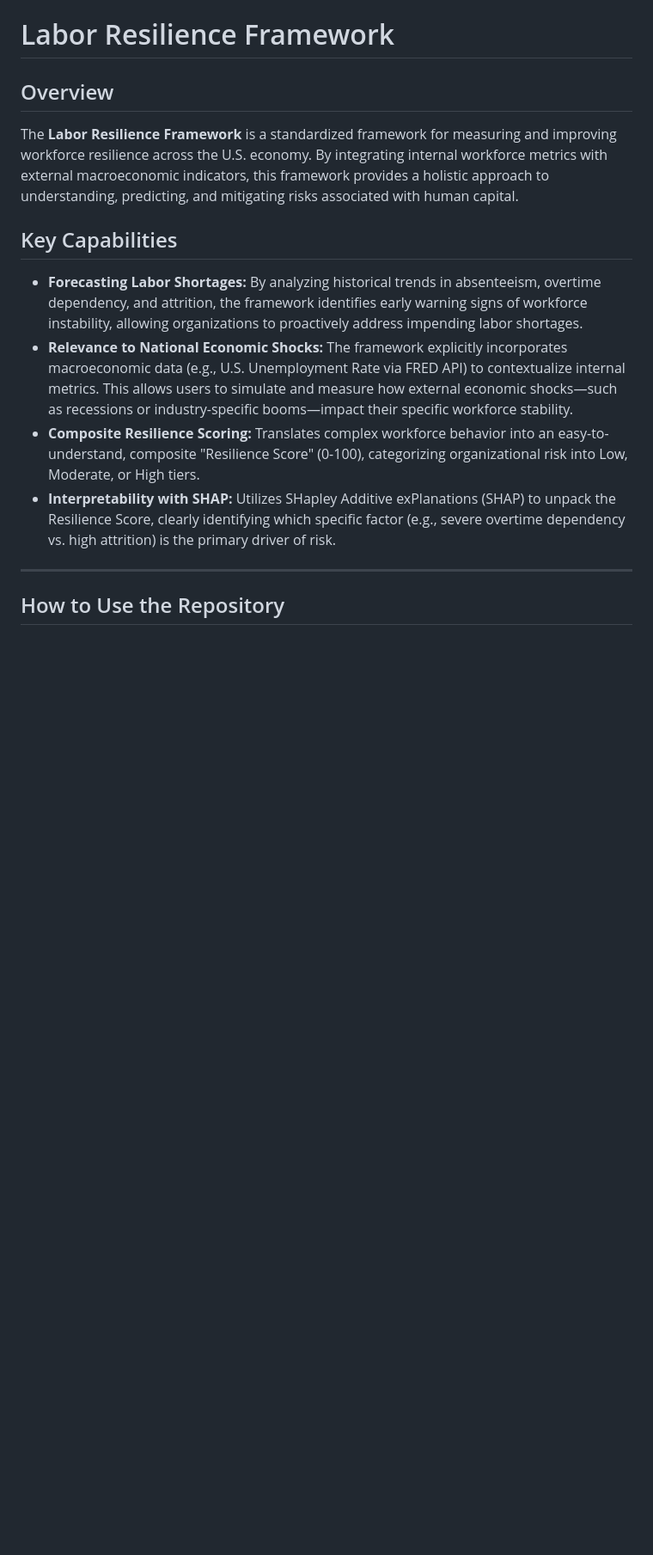
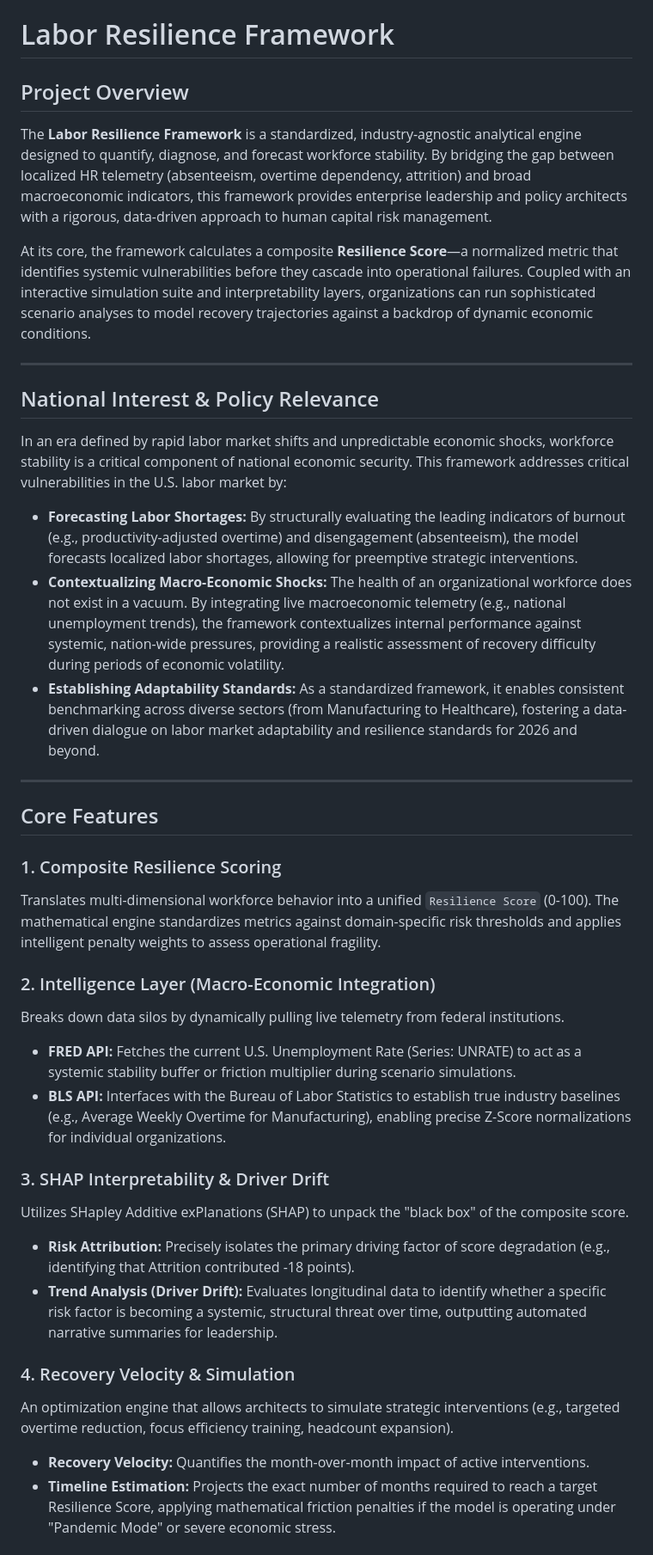
Before and after one commit to tmavinil/labor-resilience-framework, a Markdown page: README.md, the part around one of its changes. Shown at 86% size. Drawn GitHub-style; blank space fills up the shorter version.

```diff
--- a/README.md
+++ b/README.md
@@ -1,15 +1,40 @@
 # Labor Resilience Framework
 
-## Overview
-The **Labor Resilience Framework** is a standardized framework for measuring and improving workforce resilience across the U.S. economy. By integrating internal workforce metrics with external macroeconomic indicators, this framework provides a holistic approach to understanding, predicting, and mitigating risks associated with human capital.
+## Project Overview
 
-## Key Capabilities
+The **Labor Resilience Framework** is a standardized, industry-agnostic analytical engine designed to quantify, diagnose, and forecast workforce stability. By bridging the gap between localized HR telemetry (absenteeism, overtime dependency, attrition) and broad macroeconomic indicators, this framework provides enterprise leadership and policy architects with a rigorous, data-driven approach to human capital risk management.
 
-*   **Forecasting Labor Shortages:** By analyzing historical trends in absenteeism, overtime dependency, and attrition, the framework identifies early warning signs of workforce instability, allowing organizations to proactively address impending labor shortages.
-*   **Relevance to National Economic Shocks:** The framework explicitly incorporates macroeconomic data (e.g., U.S. Unemployment Rate via FRED API) to contextualize internal metrics. This allows users to simulate and measure how external economic shocks—such as recessions or industry-specific booms—impact their specific workforce stability.
-*   **Composite Resilience Scoring:** Translates complex workforce behavior into an easy-to-understand, composite "Resilience Score" (0-100), categorizing organizational risk into Low, Moderate, or High tiers.
-*   **Interpretability with SHAP:** Utilizes SHapley Additive exPlanations (SHAP) to unpack the Resilience Score, clearly identifying which specific factor (e.g., severe overtime dependency vs. high attrition) is the primary driver of risk.
+At its core, the framework calculates a composite **Resilience Score**—a normalized metric that identifies systemic vulnerabilities before they cascade into operational failures. Coupled with an interactive simulation suite and interpretability layers, organizations can run sophisticated scenario analyses to model recovery trajectories against a backdrop of dynamic economic conditions.
 
 ---
 
-## How to Use the Repository
+## National Interest & Policy Relevance
+
+In an era defined by rapid labor market shifts and unpredictable economic shocks, workforce stability is a critical component of national economic security. This framework addresses critical vulnerabilities in the U.S. labor market by:
+
+*   **Forecasting Labor Shortages:** By structurally evaluating the leading indicators of burnout (e.g., productivity-adjusted overtime) and disengagement (absenteeism), the model forecasts localized labor shortages, allowing for preemptive strategic interventions.
+*   **Contextualizing Macro-Economic Shocks:** The health of an organizational workforce does not exist in a vacuum. By integrating live macroeconomic telemetry (e.g., national unemployment trends), the framework contextualizes internal performance against systemic, nation-wide pressures, providing a realistic assessment of recovery difficulty during periods of economic volatility.
+*   **Establishing Adaptability Standards:** As a standardized framework, it enables consistent benchmarking across diverse sectors (from Manufacturing to Healthcare), fostering a data-driven dialogue on labor market adaptability and resilience standards for 2026 and beyond.
+
+---
+
+## Core Features
+
+### 1. Composite Resilience Scoring
+Translates multi-dimensional workforce behavior into a unified `Resilience Score` (0-100). The mathematical engine standardizes metrics against domain-specific risk thresholds and applies intelligent penalty weights to assess operational fragility.
+
+### 2. Intelligence Layer (Macro-Economic Integration)
+Breaks down data silos by dynamically pulling live telemetry from federal institutions.
+*   **FRED API:** Fetches the current U.S. Unemployment Rate (Series: UNRATE) to act as a systemic stability buffer or friction multiplier during scenario simulations.
+*   **BLS API:** Interfaces with the Bureau of Labor Statistics to establish true industry baselines (e.g., Average Weekly Overtime for Manufacturing), enabling precise Z-Score normalizations for individual organizations.
+
+### 3. SHAP Interpretability & Driver Drift
+Utilizes SHapley Additive exPlanations (SHAP) to unpack the "black box" of the composite score.
+*   **Risk Attribution:** Precisely isolates the primary driving factor of score degradation (e.g., identifying that Attrition contributed -18 points).
+*   **Trend Analysis (Driver Drift):** Evaluates longitudinal data to identify whether a specific risk factor is becoming a systemic, structural threat over time, outputting automated narrative summaries for leadership.
+
+### 4. Recovery Velocity & Simulation
+An optimization engine that allows architects to simulate strategic interventions (e.g., targeted overtime reduction, focus efficiency training, headcount expansion).
+*   **Recovery Velocity:** Quantifies the month-over-month impact of active interventions.
+*   **Timeline Estimation:** Projects the exact number of months required to reach a target Resilience Score, applying mathematical friction penalties if the model is operating under "Pandemic Mode" or severe economic stress.
+
```
Also changed, not shown: other parts of README.md (+51 -71 lines), examples/Macro-Economic Stress Test.jpg (added), examples/Workforce Resilience Dashboard1.jpg (added), examples/resilience_trend_plot.png (added).
